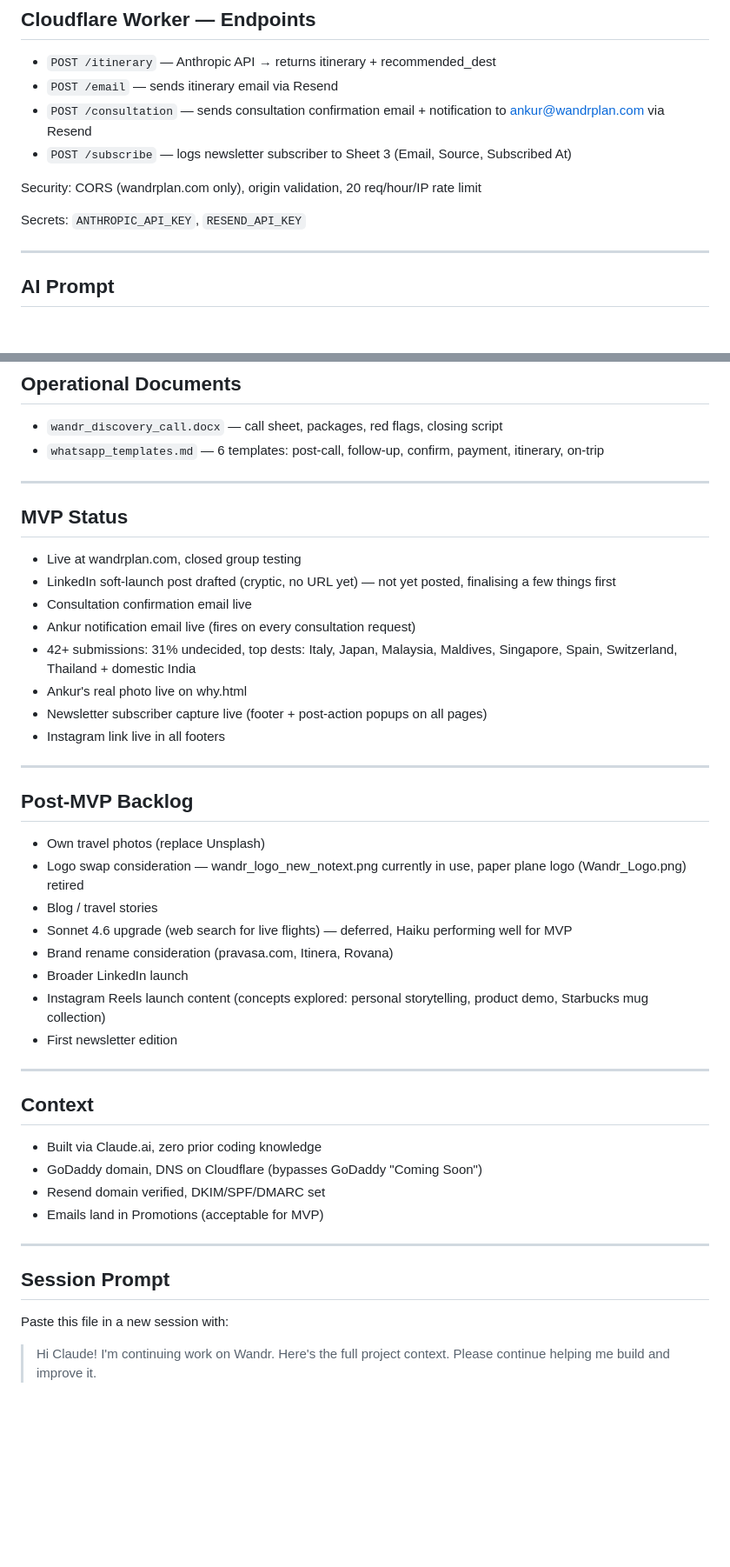
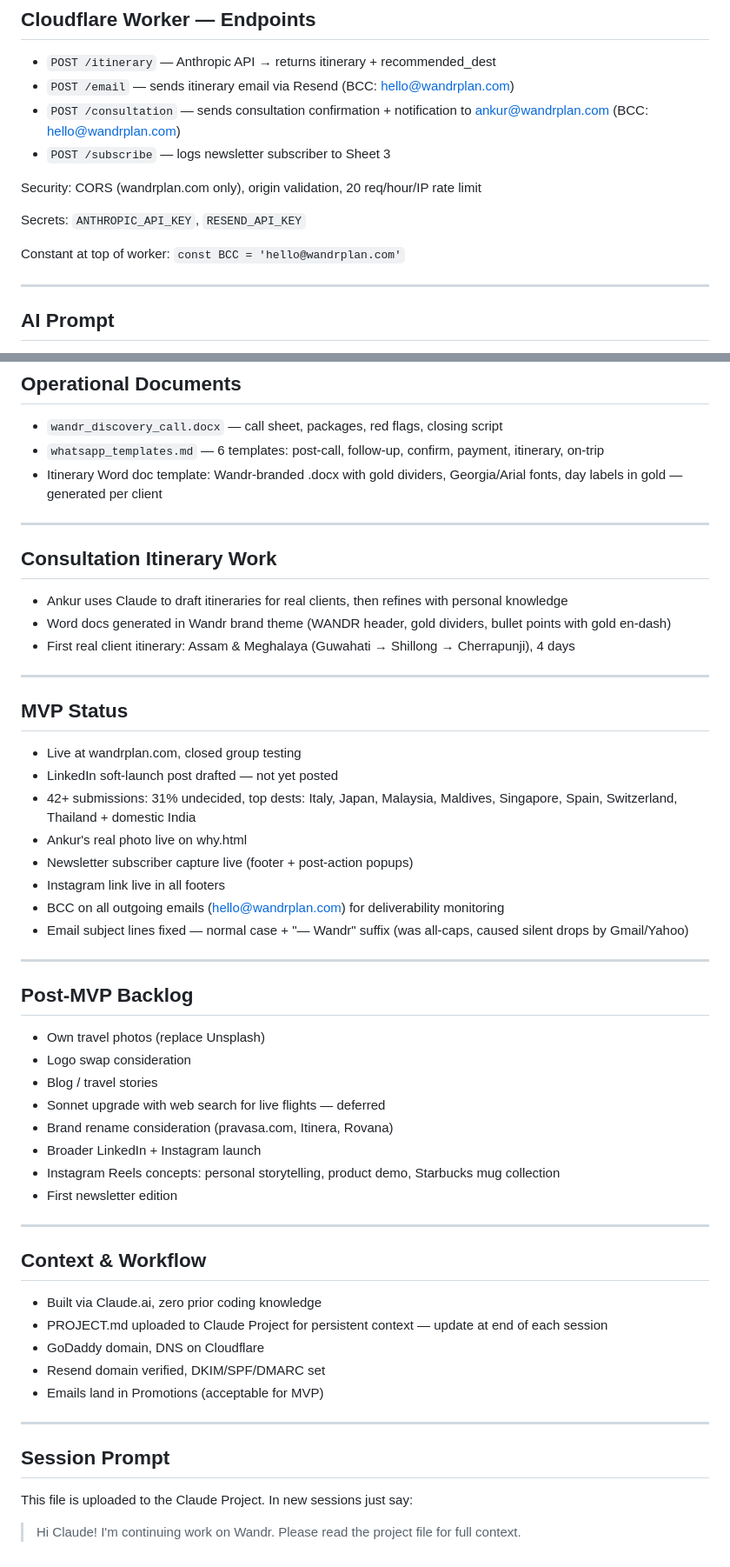
Before and after one commit to ankurjbordoloi/ankurjbordoloi.github.io, a Markdown page: PROJECT.md, 2 parts joined by grey strips. Shown at 87% size. GitHub-like rendering; blank space fills up the shorter version.

```diff
--- a/PROJECT.md
+++ b/PROJECT.md
@@ -99,13 +100,15 @@ Consultation section:
 ## Cloudflare Worker — Endpoints
 
 - `POST /itinerary` — Anthropic API → returns itinerary + recommended_dest
-- `POST /email` — sends itinerary email via Resend
-- `POST /consultation` — sends consultation confirmation email + notification to ankur@wandrplan.com via Resend
-- `POST /subscribe` — logs newsletter subscriber to Sheet 3 (Email, Source, Subscribed At)
+- `POST /email` — sends itinerary email via Resend (BCC: hello@wandrplan.com)
+- `POST /consultation` — sends consultation confirmation + notification to ankur@wandrplan.com (BCC: hello@wandrplan.com)
+- `POST /subscribe` — logs newsletter subscriber to Sheet 3
 
 Security: CORS (wandrplan.com only), origin validation, 20 req/hour/IP rate limit
 
 Secrets: `ANTHROPIC_API_KEY`, `RESEND_API_KEY`
+
+Constant at top of worker: `const BCC = 'hello@wandrplan.com'`
 
 ---
 
@@ -248,41 +252,50 @@ Apps Script: secret token `wandr2026secure`, honeypot, 20/hour rate limit
 ## Operational Documents
 - `wandr_discovery_call.docx` — call sheet, packages, red flags, closing script
 - `whatsapp_templates.md` — 6 templates: post-call, follow-up, confirm, payment, itinerary, on-trip
+- Itinerary Word doc template: Wandr-branded .docx with gold dividers, Georgia/Arial fonts, day labels in gold — generated per client
+
+---
+
+## Consultation Itinerary Work
+- Ankur uses Claude to draft itineraries for real clients, then refines with personal knowledge
+- Word docs generated in Wandr brand theme (WANDR header, gold dividers, bullet points with gold en-dash)
+- First real client itinerary: Assam & Meghalaya (Guwahati → Shillong → Cherrapunji), 4 days
 
 ---
 
 ## MVP Status
 - Live at wandrplan.com, closed group testing
-- LinkedIn soft-launch post drafted (cryptic, no URL yet) — not yet posted, finalising a few things first
-- Consultation confirmation email live
-- Ankur notification email live (fires on every consultation request)
+- LinkedIn soft-launch post drafted — not yet posted
 - 42+ submissions: 31% undecided, top dests: Italy, Japan, Malaysia, Maldives, Singapore, Spain, Switzerland, Thailand + domestic India
 - Ankur's real photo live on why.html
-- Newsletter subscriber capture live (footer + post-action popups on all pages)
+- Newsletter subscriber capture live (footer + post-action popups)
 - Instagram link live in all footers
+- BCC on all outgoing emails (hello@wandrplan.com) for deliverability monitoring
+- Email subject lines fixed — normal case + "— Wandr" suffix (was all-caps, caused silent drops by Gmail/Yahoo)
 
 ---
 
 ## Post-MVP Backlog
 - Own travel photos (replace Unsplash)
-- Logo swap consideration — wandr_logo_new_notext.png currently in use, paper plane logo (Wandr_Logo.png) retired
+- Logo swap consideration
 - Blog / travel stories
-- Sonnet 4.6 upgrade (web search for live flights) — deferred, Haiku performing well for MVP
+- Sonnet upgrade with web search for live flights — deferred
 - Brand rename consideration (pravasa.com, Itinera, Rovana)
-- Broader LinkedIn launch
-- Instagram Reels launch content (concepts explored: personal storytelling, product demo, Starbucks mug collection)
+- Broader LinkedIn + Instagram launch
+- Instagram Reels concepts: personal storytelling, product demo, Starbucks mug collection
 - First newsletter edition
 
 ---
 
-## Context
+## Context & Workflow
 - Built via Claude.ai, zero prior coding knowledge
-- GoDaddy domain, DNS on Cloudflare (bypasses GoDaddy "Coming Soon")
+- PROJECT.md uploaded to Claude Project for persistent context — update at end of each session
+- GoDaddy domain, DNS on Cloudflare
 - Resend domain verified, DKIM/SPF/DMARC set
 - Emails land in Promotions (acceptable for MVP)
 
 ---
 
 ## Session Prompt
-Paste this file in a new session with:
-> Hi Claude! I'm continuing work on Wandr. Here's the full project context. Please continue helping me build and improve it.
+This file is uploaded to the Claude Project. In new sessions just say:
+> Hi Claude! I'm continuing work on Wandr. Please read the project file for full context.
```
Also changed, not shown: other parts of PROJECT.md (+23 -21 lines).
